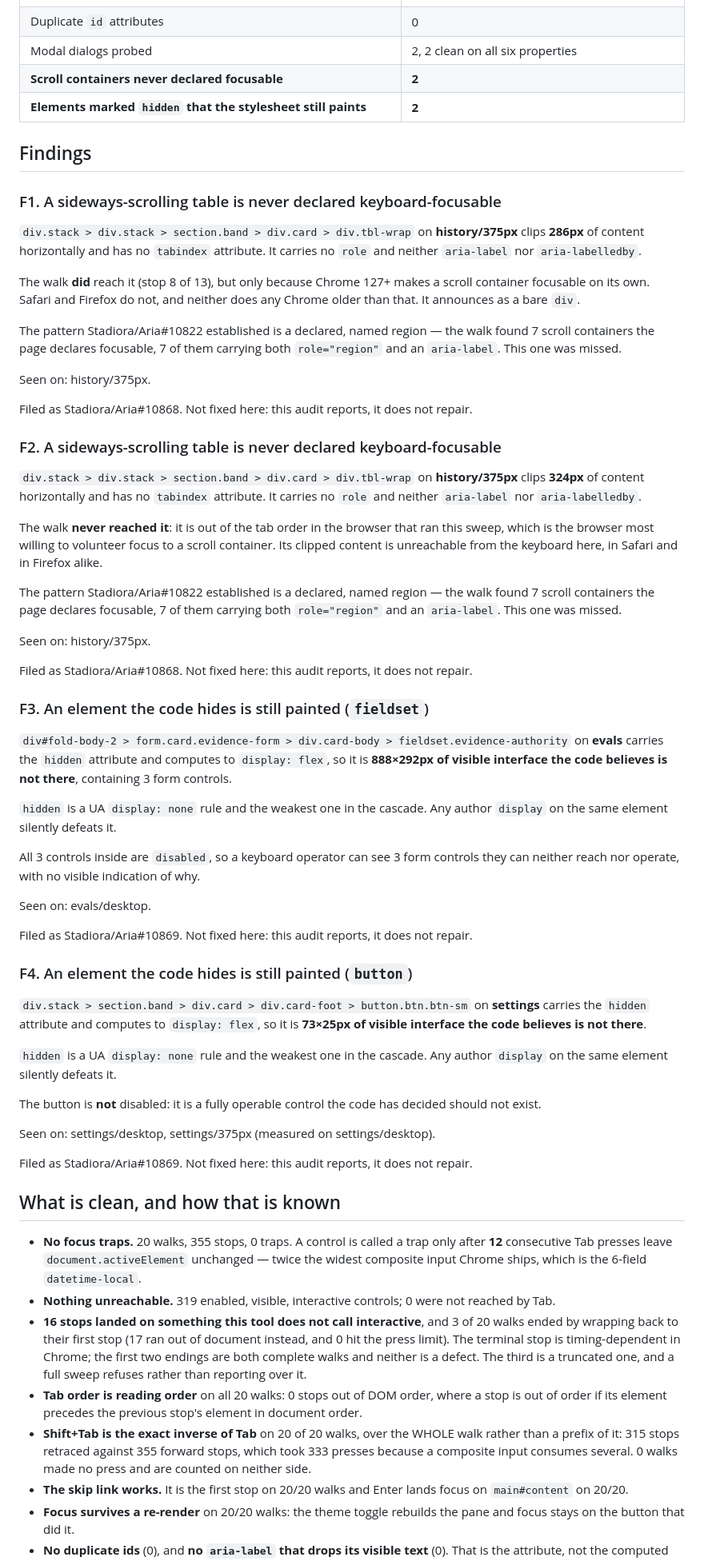
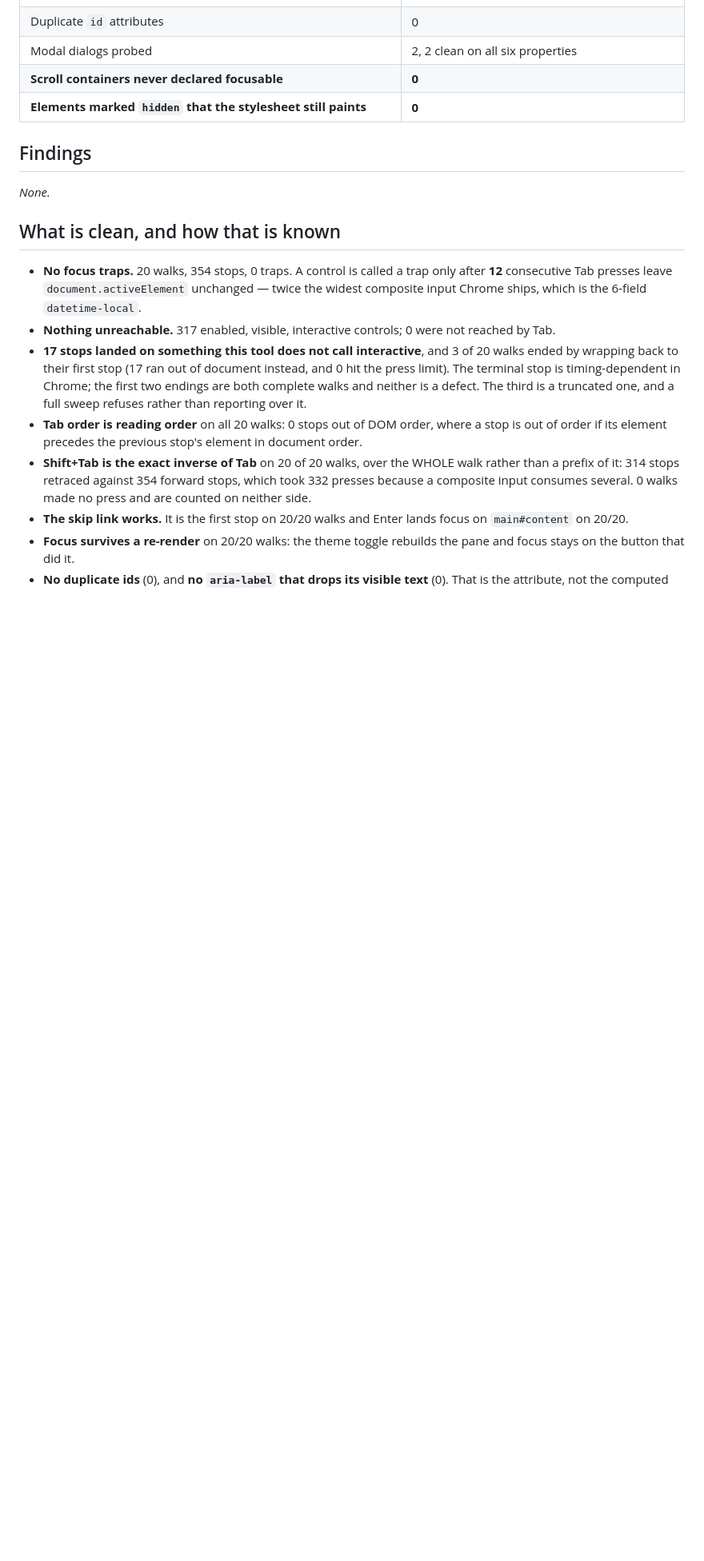
Before and after one commit to antonyrugama/aria-website, a Markdown page: ops/keyboard-audit.md, the part around one of its changes. Shown at 80% size. GitHub-like rendering; blank space fills up the shorter version.

Commit message:
chore(ops): regenerate keyboard audit after merging main
Taken verbatim from the regenerated-document job's artifact on the merge head.

```diff
--- a/ops/keyboard-audit.md
+++ b/ops/keyboard-audit.md
@@ -28,66 +28,20 @@ colour. This is traversal.
 | `aria-label` attributes missing their visible text (WCAG 2.5.3) | 0 |
 | Duplicate `id` attributes | 0 |
 | Modal dialogs probed | 2, 2 clean on all six properties |
-| **Scroll containers never declared focusable** | **2** |
-| **Elements marked `hidden` that the stylesheet still paints** | **2** |
+| **Scroll containers never declared focusable** | **0** |
+| **Elements marked `hidden` that the stylesheet still paints** | **0** |
 
 ## Findings
 
-### F1. A sideways-scrolling table is never declared keyboard-focusable
-
-`div.stack > div.stack > section.band > div.card > div.tbl-wrap` on **history/375px** clips **286px** of content horizontally and has no `tabindex` attribute. It carries no `role` and neither `aria-label` nor `aria-labelledby`.
-
-The walk **did** reach it (stop 8 of 13), but only because Chrome 127+ makes a scroll container focusable on its own. Safari and Firefox do not, and neither does any Chrome older than that. It announces as a bare `div`.
-
-The pattern Stadiora/Aria#10822 established is a declared, named region — the walk found 7 scroll containers the page declares focusable, 7 of them carrying both `role="region"` and an `aria-label`. This one was missed.
-
-Seen on: history/375px.
-
-Filed as Stadiora/Aria#10868. Not fixed here: this audit reports, it does not repair.
-
-### F2. A sideways-scrolling table is never declared keyboard-focusable
-
-`div.stack > div.stack > section.band > div.card > div.tbl-wrap` on **history/375px** clips **324px** of content horizontally and has no `tabindex` attribute. It carries no `role` and neither `aria-label` nor `aria-labelledby`.
-
-The walk **never reached it**: it is out of the tab order in the browser that ran this sweep, which is the browser most willing to volunteer focus to a scroll container. Its clipped content is unreachable from the keyboard here, in Safari and in Firefox alike.
-
-The pattern Stadiora/Aria#10822 established is a declared, named region — the walk found 7 scroll containers the page declares focusable, 7 of them carrying both `role="region"` and an `aria-label`. This one was missed.
-
-Seen on: history/375px.
-
-Filed as Stadiora/Aria#10868. Not fixed here: this audit reports, it does not repair.
-
-### F3. An element the code hides is still painted (`fieldset`)
-
-`div#fold-body-2 > form.card.evidence-form > div.card-body > fieldset.evidence-authority` on **evals** carries the `hidden` attribute and computes to `display: flex`, so it is **888×292px of visible interface the code believes is not there**, containing 3 form controls.
-
-`hidden` is a UA `display: none` rule and the weakest one in the cascade. Any author `display` on the same element silently defeats it.
-
-All 3 controls inside are `disabled`, so a keyboard operator can see 3 form controls they can neither reach nor operate, with no visible indication of why.
-
-Seen on: evals/desktop.
-
-Filed as Stadiora/Aria#10869. Not fixed here: this audit reports, it does not repair.
-
-### F4. An element the code hides is still painted (`button`)
-
-`div.stack > section.band > div.card > div.card-foot > button.btn.btn-sm` on **settings** carries the `hidden` attribute and computes to `display: flex`, so it is **73×25px of visible interface the code believes is not there**.
-
-`hidden` is a UA `display: none` rule and the weakest one in the cascade. Any author `display` on the same element silently defeats it.
-
-The button is **not** disabled: it is a fully operable control the code has decided should not exist.
-
-Seen on: settings/desktop, settings/375px (measured on settings/desktop).
-
-Filed as Stadiora/Aria#10869. Not fixed here: this audit reports, it does not repair.
+_None._
 
 ## What is clean, and how that is known
 
-- **No focus traps.** 20 walks, 355 stops, 0 traps. A control is called a trap only after **12** consecutive Tab presses leave `document.activeElement` unchanged — twice the widest composite input Chrome ships, which is the 6-field `datetime-local`.
-- **Nothing unreachable.** 319 enabled, visible, interactive controls; 0 were not reached by Tab.
-- **16 stops landed on something this tool does not call interactive**, and 3 of 20 walks ended by wrapping back to their first stop (17 ran out of document instead, and 0 hit the press limit). The terminal stop is timing-dependent in Chrome; the first two endings are both complete walks and neither is a defect. The third is a truncated one, and a full sweep refuses rather than reporting over it.
+- **No focus traps.** 20 walks, 354 stops, 0 traps. A control is called a trap only after **12** consecutive Tab presses leave `document.activeElement` unchanged — twice the widest composite input Chrome ships, which is the 6-field `datetime-local`.
+- **Nothing unreachable.** 317 enabled, visible, interactive controls; 0 were not reached by Tab.
+- **17 stops landed on something this tool does not call interactive**, and 3 of 20 walks ended by wrapping back to their first stop (17 ran out of document instead, and 0 hit the press limit). The terminal stop is timing-dependent in Chrome; the first two endings are both complete walks and neither is a defect. The third is a truncated one, and a full sweep refuses rather than reporting over it.
 - **Tab order is reading order** on all 20 walks: 0 stops out of DOM order, where a stop is out of order if its element precedes the previous stop's element in document order.
-- **Shift+Tab is the exact inverse of Tab** on 20 of 20 walks, over the WHOLE walk rather than a prefix of it: 315 stops retraced against 355 forward stops, which took 333 presses because a composite input consumes several. 0 walks made no press and are counted on neither side.
+- **Shift+Tab is the exact inverse of Tab** on 20 of 20 walks, over the WHOLE walk rather than a prefix of it: 314 stops retraced against 354 forward stops, which took 332 presses because a composite input consumes several. 0 walks made no press and are counted on neither side.
 - **The skip link works.** It is the first stop on 20/20 walks and Enter lands focus on `main#content` on 20/20.
 - **Focus survives a re-render** on 20/20 walks: the theme toggle rebuilds the pane and focus stays on the button that did it.
 - **No duplicate ids** (0), and **no `aria-label` that drops its visible text** (0). That is the attribute, not the computed accessible name — see NOT COVERED.
```
Also changed, not shown: other parts of ops/keyboard-audit.md (+9 -9 lines).
